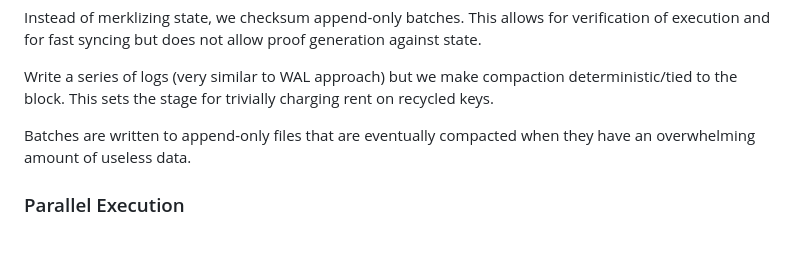
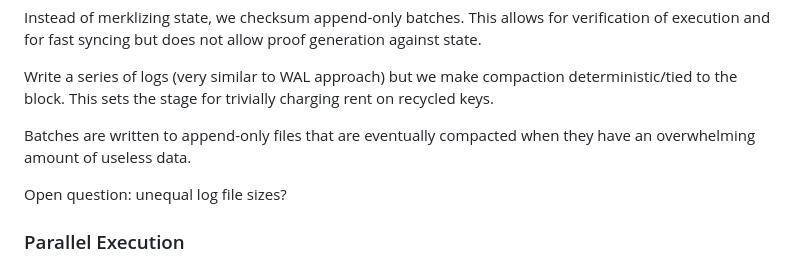
Before and after one commit to patrick-ogrady/website, a Markdown page: hackmd/vryx-poc.md, the part around the change. Rendered like a GitHub page; blank space fills up the shorter version.

Commit message:
add note about unequal batch sizes

```diff
--- a/hackmd/vryx-poc.md
+++ b/hackmd/vryx-poc.md
@@ -92,6 +92,8 @@ Write a series of logs (very similar to WAL approach) but we make compaction det
 
 Batches are written to append-only files that are eventually compacted when they have an overwhelming amount of useless data.
 
+Open question: unequal log file sizes?
+
 ### Parallel Execution
 
 To expedite transaction execution, non-conflicting transactions are processed in parallel. In this Devnet, this meant that ~80% of txs were
```
